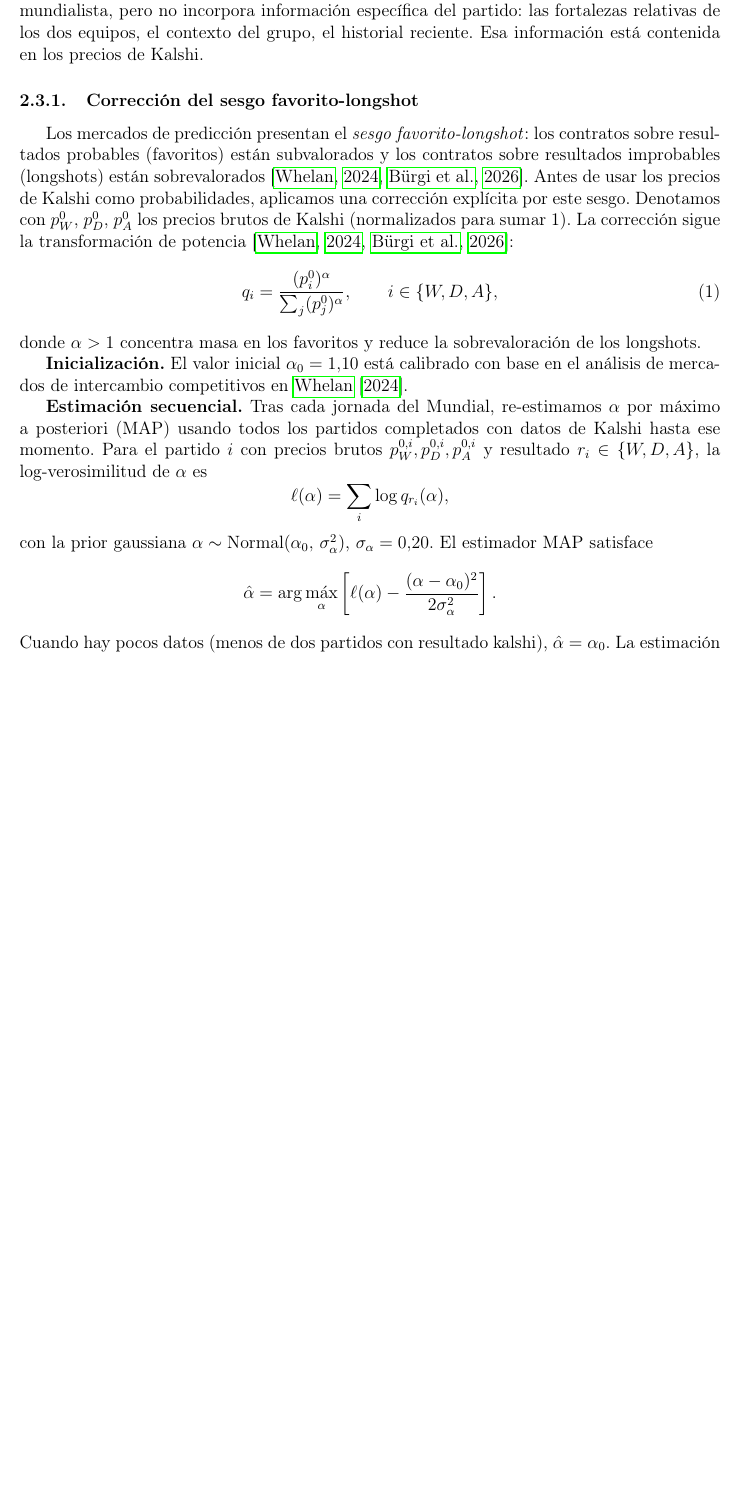
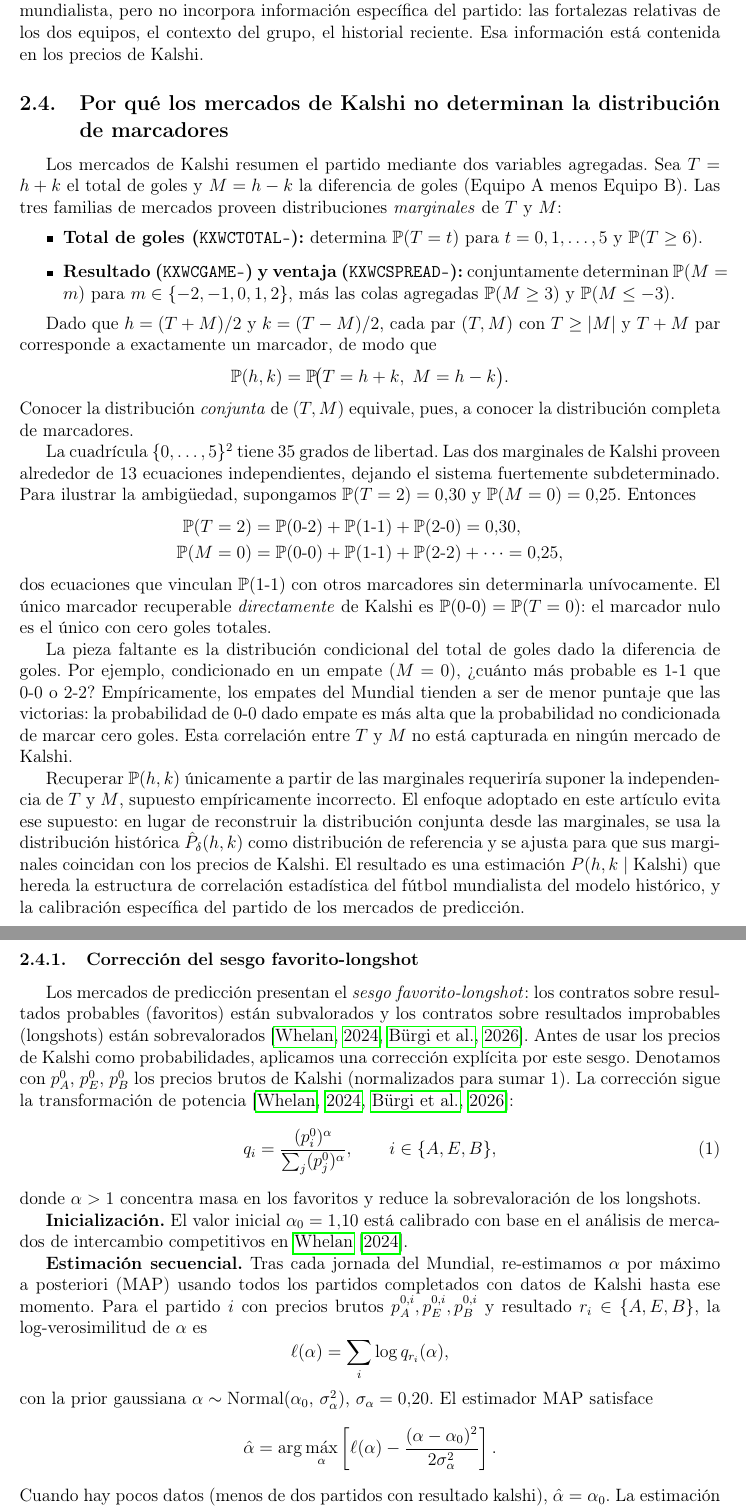
Before and after one commit to alfaromurillo/quiniela, a LaTeX paper (articulo/main.tex): part of page 8 of 19 before the commit and two parts of pages 8 and 9 of 20 after it, the two joined at a grey line, cut so that both start at the same text, the shorter picture padded with empty space. Compiled offline with pdfLaTeX.

Commit message:
articulo: rename local/visitante to Equipo A/B
Replace all home/away narrative references with Equipo A / Equipo B.
Update math notation: p_W/p_D/p_A → p_A/p_E/p_B, Q_W/Q_D/Q_A →
Q_A/Q_E/Q_B, s_m^H/s_m^A → s_m^A/s_m^B throughout.

Add new subsection explaining why Kalshi marginals alone cannot
recover the joint scoreline distribution; historical prior needed.

fig3: axis labels now read "Goles Corea del Sur" / "Goles Rep. Checa".

Co-Authored-By: Claude Sonnet 4.6 <noreply@anthropic.com>

```diff
--- a/articulo/main.tex
+++ b/articulo/main.tex
@@ -433,6 +433,75 @@ información específica del partido: las fortalezas relativas de los
 dos equipos, el contexto del grupo, el historial reciente.
 Esa información está contenida en los precios de Kalshi.
 
+\subsection{Por qué los mercados de Kalshi no determinan la distribución de marcadores}
+\label{sec:insuficiencia}
+
+Los mercados de Kalshi resumen el partido mediante dos variables
+agregadas.
+Sea $T = h + k$ el total de goles y $M = h - k$ la diferencia de goles
+(Equipo~A menos Equipo~B).
+Las tres familias de mercados proveen distribuciones \emph{marginales}
+de $T$ y $M$:
+\begin{itemize}
+  \item \textbf{Total de goles (\texttt{KXWCTOTAL-}):}
+    determina $\Prob(T = t)$ para $t = 0, 1, \ldots, 5$
+    y $\Prob(T \geq 6)$.
+  \item \textbf{Resultado (\texttt{KXWCGAME-}) y ventaja
+    (\texttt{KXWCSPREAD-}):}
+    conjuntamente determinan $\Prob(M = m)$ para
+    $m \in \{-2, -1, 0, 1, 2\}$, más las colas agregadas
+    $\Prob(M \geq 3)$ y $\Prob(M \leq -3)$.
+\end{itemize}
+
+Dado que $h = (T+M)/2$ y $k = (T-M)/2$, cada par $(T,M)$ con
+$T \geq |M|$ y $T + M$ par corresponde a exactamente un marcador,
+de modo que
+\[
+  \Prob(h, k) = \Prob\!\bigl(T = h + k,\; M = h - k\bigr).
+\]
+Conocer la distribución \emph{conjunta} de $(T,M)$ equivale, pues,
+a conocer la distribución completa de marcadores.
+
+La cuadrícula $\{0,\ldots,5\}^2$ tiene 35 grados de libertad.
+Las dos marginales de Kalshi proveen alrededor de 13 ecuaciones
+independientes, dejando el sistema fuertemente subdeterminado.
+Para ilustrar la ambigüedad, supongamos
+$\Prob(T = 2) = 0.30$ y $\Prob(M = 0) = 0.25$.
+Entonces
+\begin{align*}
+  \Prob(T = 2) &= \Prob(0\text{-}2) + \Prob(1\text{-}1) + \Prob(2\text{-}0)
+    = 0.30, \\
+  \Prob(M = 0) &= \Prob(0\text{-}0) + \Prob(1\text{-}1) + \Prob(2\text{-}2)
+    + \cdots = 0.25,
+\end{align*}
+dos ecuaciones que vinculan $\Prob(1\text{-}1)$ con otros marcadores
+sin determinarla unívocamente.
+El único marcador recuperable \emph{directamente} de Kalshi es
+$\Prob(0\text{-}0) = \Prob(T = 0)$: el marcador nulo es el único
+con cero goles totales.
+
+La pieza faltante es la distribución condicional del total de goles
+dado la diferencia de goles.
+Por ejemplo, condicionado en un empate ($M = 0$), ¿cuánto más probable
+es $1$-$1$ que $0$-$0$ o $2$-$2$?
+Empíricamente, los empates del Mundial tienden a ser de menor puntaje
+que las victorias: la probabilidad de $0$-$0$ dado empate es más alta
+que la probabilidad no condicionada de marcar cero goles.
+Esta correlación entre $T$ y $M$ no está capturada en ningún mercado
+de Kalshi.
+
+Recuperar $\Prob(h,k)$ únicamente a partir de las marginales requeriría
+suponer la independencia de $T$ y $M$, supuesto empíricamente incorrecto.
+El enfoque adoptado en este artículo evita ese supuesto: en lugar de
+reconstruir la distribución conjunta desde las marginales, se usa la
+distribución histórica $\hat{P}_\delta(h,k)$ como distribución de
+referencia y se ajusta para que sus marginales coincidan con los
+precios de Kalshi.
+El resultado es una estimación $P(h,k \mid \text{Kalshi})$ que
+hereda la estructura de correlación estadística del fútbol mundialista
+del modelo histórico, y la calibración específica del partido de los
+mercados de predicción.
+
 \subsubsection{Corrección del sesgo favorito-longshot}
 \label{sec:alpha}
 
@@ -443,13 +512,13 @@ improbables (longshots) están sobrevalorados \citep{whelan2024,
 burgi2026}.
 Antes de usar los precios de Kalshi como probabilidades, aplicamos
 una corrección explícita por este sesgo.
-Denotamos con $p_W^0$, $p_D^0$, $p_A^0$ los precios brutos de Kalshi
+Denotamos con $p_A^0$, $p_E^0$, $p_B^0$ los precios brutos de Kalshi
 (normalizados para sumar 1).
 La corrección sigue la transformación de potencia
 \citep{whelan2024,burgi2026}:
 \begin{equation}
   q_i = \frac{(p_i^0)^\alpha}{\sum_{j} (p_j^0)^\alpha},
-  \qquad i \in \{W, D, A\},
+  \qquad i \in \{A, E, B\},
   \label{eq:alpha}
 \end{equation}
 donde $\alpha > 1$ concentra masa en los favoritos y reduce la
@@ -463,8 +532,8 @@ de mercados de intercambio competitivos en \cite{whelan2024}.
 Tras cada jornada del Mundial, re-estimamos $\alpha$ por máximo
 a posteriori~(MAP) usando todos los partidos completados
 con datos de Kalshi hasta ese momento.
-Para el partido $i$ con precios brutos $p_W^{0,i}, p_D^{0,i}, p_A^{0,i}$
-y resultado $r_i \in \{W, D, A\}$, la log-verosimilitud de $\alpha$ es
+Para el partido $i$ con precios brutos $p_A^{0,i}, p_E^{0,i}, p_B^{0,i}$
+y resultado $r_i \in \{A, E, B\}$, la log-verosimilitud de $\alpha$ es
 \[
   \ell(\alpha) = \sum_{i} \log q_{r_i}(\alpha),
 \]
@@ -538,5 +607,5 @@ para el partido Corea del Sur vs.\ Rep.\ Checa (WC 2026, jornada 1).
     y después (derecha) del reajuste con datos de Kalshi
-    ($p_W = 0.37$, $p_D = 0.31$, $p_A = 0.32$).
+    ($p_A = 0.37$, $p_E = 0.31$, $p_B = 0.32$).
     El reajuste incorpora el resultado más probable del partido
     (precio de Kalshi) y la distribución de total de goles y spread.
     El recuadro rojo indica la predicción óptima ($0$-$1$), que
```
Also changed, not shown: articulo/figures/fig3_kalshi_reweight.png, articulo/main.pdf, articulo/main.tex (32 more changed lines), 1 other file.
